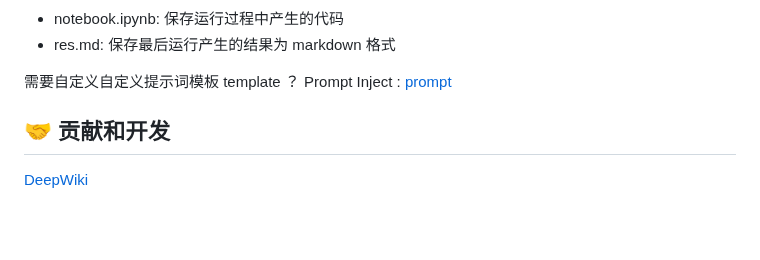
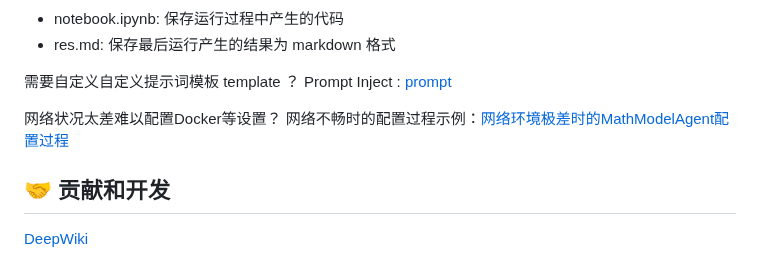
Before and after one commit to john0123412/MathModelAgent, a Markdown page: README.md, the part around the change. GitHub-like rendering; blank space fills up the shorter version.

```diff
--- a/README.md
+++ b/README.md
@@ -176,6 +176,9 @@ pnpm run dev
 需要自定义自定义提示词模板 template ？
 Prompt Inject : [prompt](./backend/app/config/md_template.toml)
 
+网络状况太差难以配置Docker等设置？
+网络不畅时的配置过程示例：[网络环境极差时的MathModelAgent配置过程](docs/md/网络环境极差时的MathModelAgent配置过程.md)
+
 
 ## 🤝 贡献和开发
 
```
